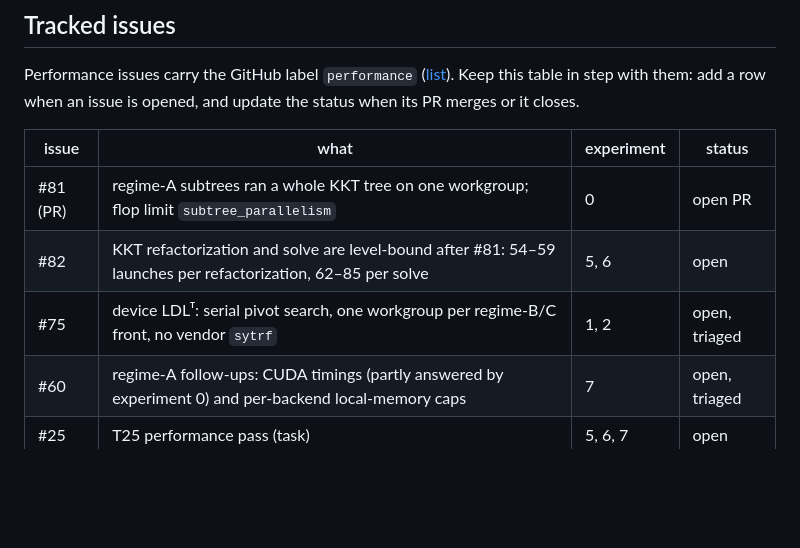
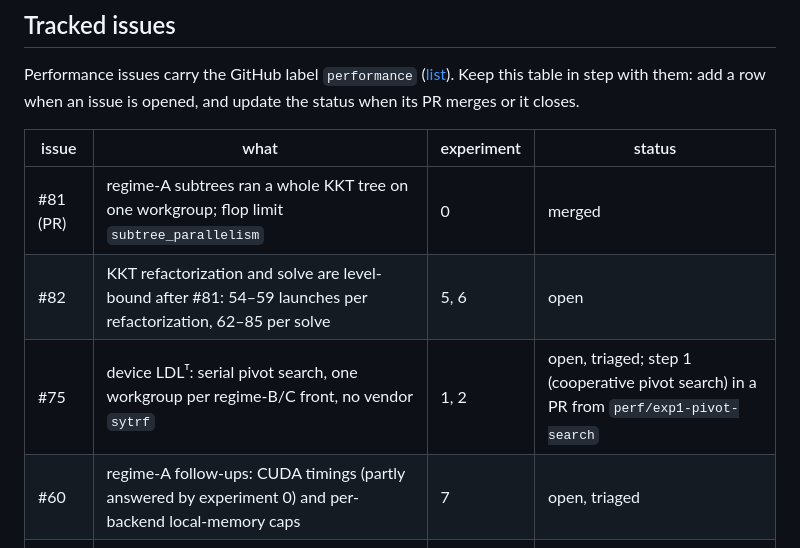
Before and after one commit to exanauts/SparseDirectSolver.jl, a Markdown page: PERFORMANCE.md, the part around one of its changes. GitHub-like rendering; blank space fills up the shorter version.

Commit message:
perf: experiment 1 step 1 results in PERFORMANCE.md (#75)
Co-Authored-By: Claude Opus 5.5 <noreply@anthropic.com>
Claude-Session: https://claude.ai/code/session_01Cqp7TUSyCEdjPtLDEftJf5

```diff
--- a/PERFORMANCE.md
+++ b/PERFORMANCE.md
@@ -8,9 +8,9 @@ Performance issues carry the GitHub label `performance` ([list](https://github.c
 
 | issue | what | experiment | status |
 | --- | --- | --- | --- |
-| #81 (PR) | regime-A subtrees ran a whole KKT tree on one workgroup; flop limit `subtree_parallelism` | 0 | open PR |
+| #81 (PR) | regime-A subtrees ran a whole KKT tree on one workgroup; flop limit `subtree_parallelism` | 0 | merged |
 | #82 | KKT refactorization and solve are level-bound after #81: 54–59 launches per refactorization, 62–85 per solve | 5, 6 | open |
-| #75 | device LDLᵀ: serial pivot search, one workgroup per regime-B/C front, no vendor `sytrf` | 1, 2 | open, triaged |
+| #75 | device LDLᵀ: serial pivot search, one workgroup per regime-B/C front, no vendor `sytrf` | 1, 2 | open, triaged; step 1 (cooperative pivot search) in a PR from `perf/exp1-pivot-search` |
 | #60 | regime-A follow-ups: CUDA timings (partly answered by experiment 0) and per-backend local-memory caps | 7 | open, triaged |
 | #25 | T25 performance pass (task) | 5, 6, 7 | open |
 
```
Also changed, not shown: other parts of PERFORMANCE.md (+38 -0 lines).
